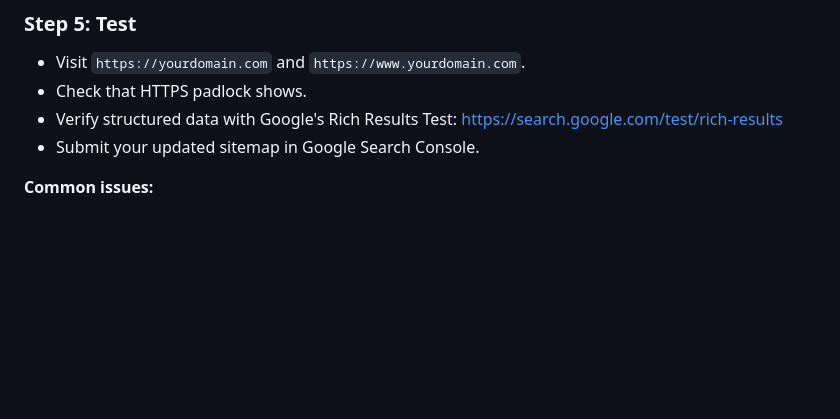
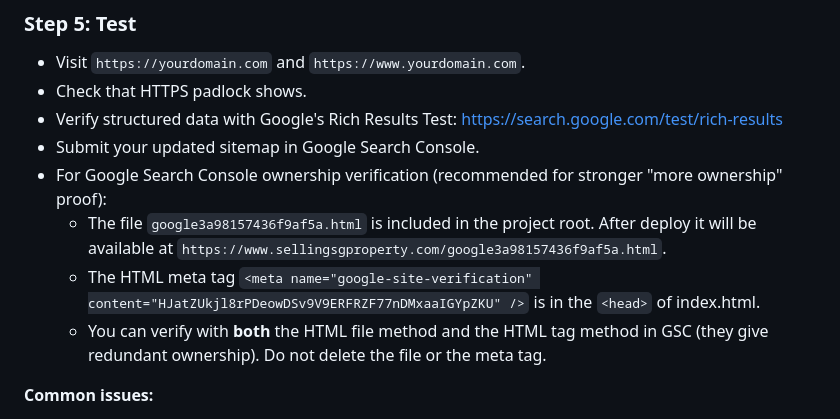
Before and after one commit to Jackleow153/sellingsgproperty, a Markdown page: README.md, the part around the change. GitHub-like rendering; blank space fills up the shorter version.

Commit message:
Document GSC verification files (HTML + meta tag) in README deploy section.

```diff
--- a/README.md
+++ b/README.md
@@ -186,6 +186,10 @@ After the domain is live:
 - Check that HTTPS padlock shows.
 - Verify structured data with Google's Rich Results Test: https://search.google.com/test/rich-results
 - Submit your updated sitemap in Google Search Console.
+- For Google Search Console ownership verification (recommended for stronger "more ownership" proof):
+  - The file `google3a98157436f9af5a.html` is included in the project root. After deploy it will be available at `https://www.sellingsgproperty.com/google3a98157436f9af5a.html`.
+  - The HTML meta tag `<meta name="google-site-verification" content="HJatZUkjl8rPDeowDSv9V9ERFRZF77nDMxaaIGYpZKU" />` is in the `<head>` of index.html.
+  - You can verify with **both** the HTML file method and the HTML tag method in GSC (they give redundant ownership). Do not delete the file or the meta tag.
 
 **Common issues:**
 - Propagation delay — be patient and use DNS checkers.
```
